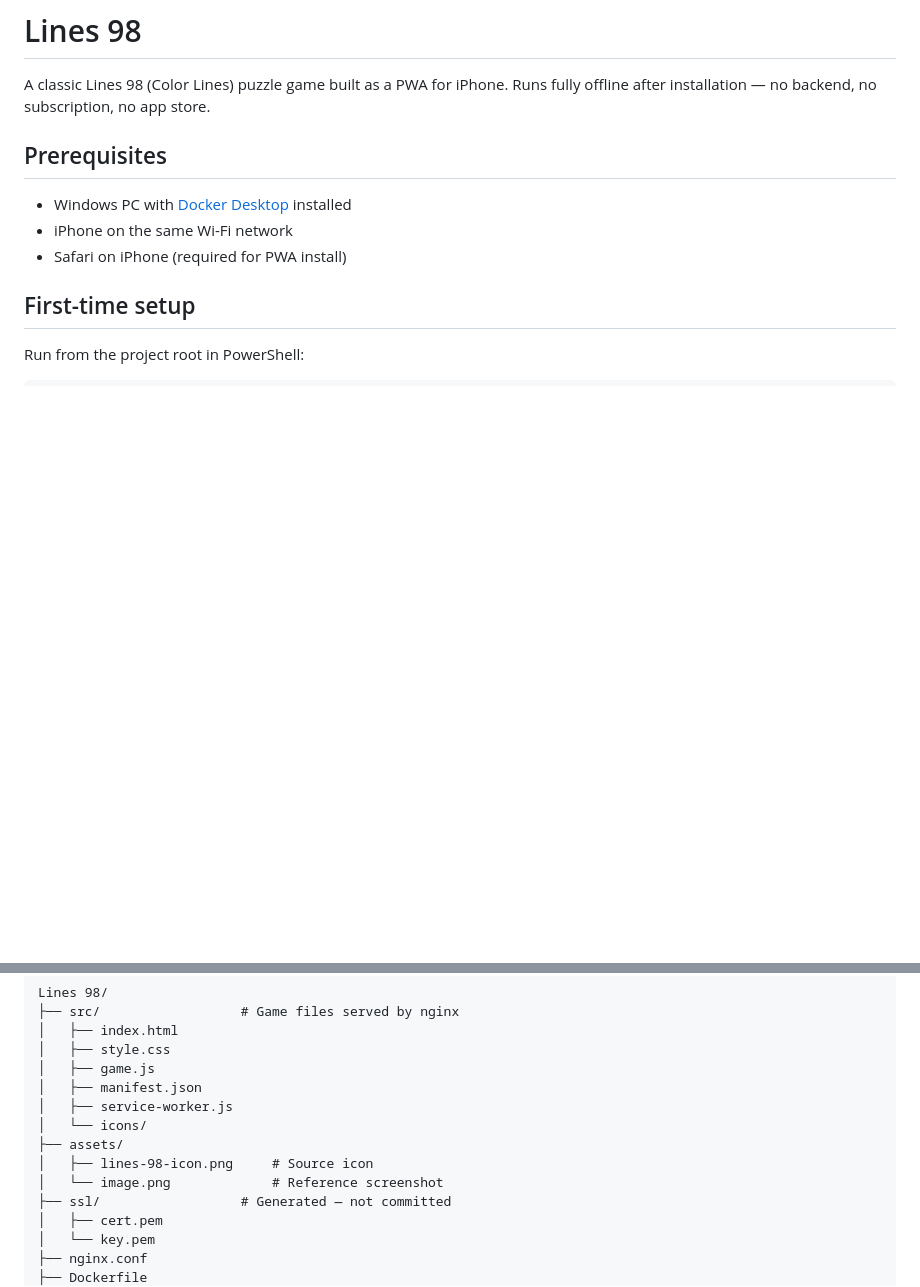
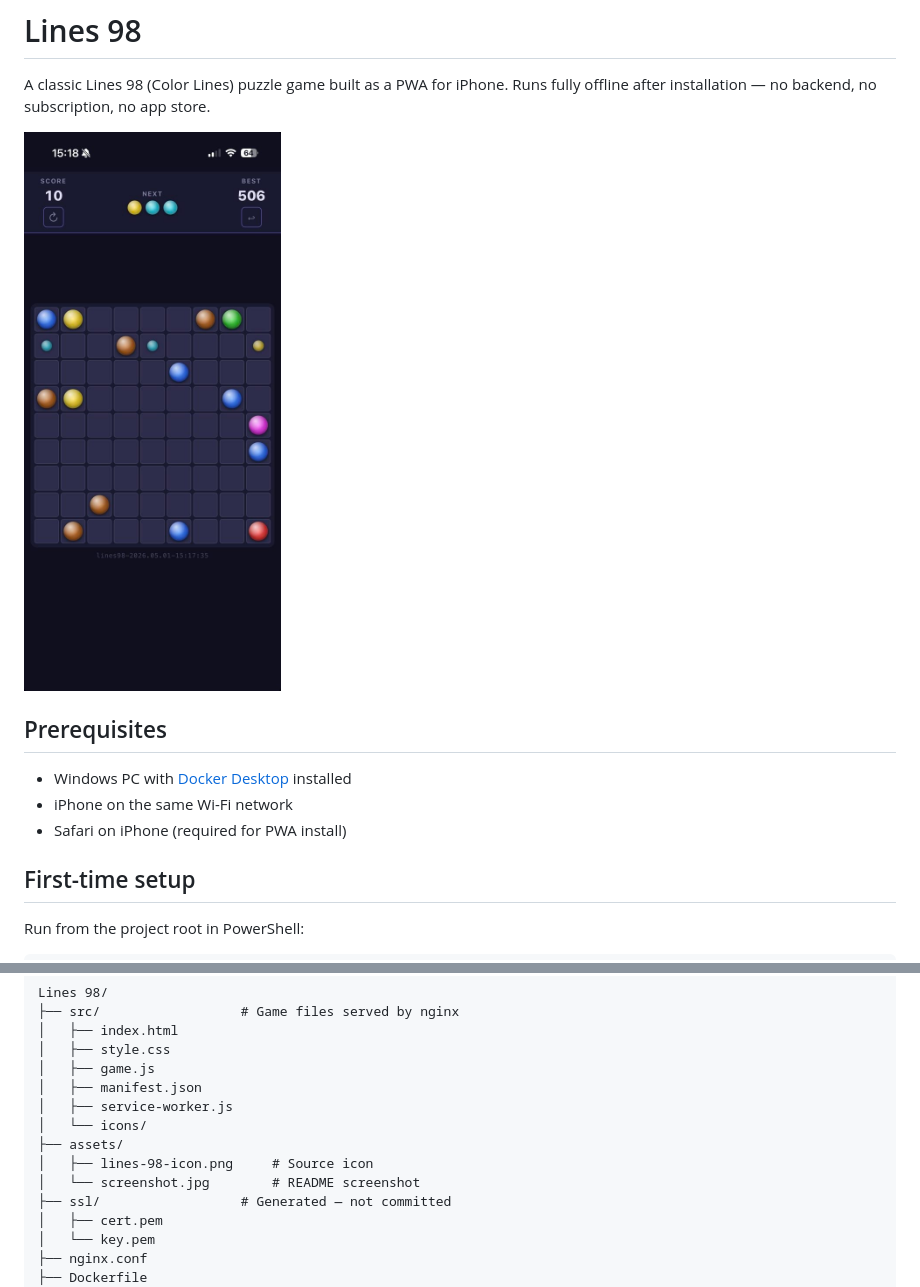
Before and after one commit to Ilia-Tychinin/Lines98, a Markdown page: README.md, 2 parts joined by grey strips. Rendered like a GitHub page; pictures changed too: assets/screenshot.jpg (added); blank space fills up the shorter version.

Commit message:
Fixed colors, added screenshot.

```diff
--- a/README.md
+++ b/README.md
@@ -1,6 +1,8 @@
 # Lines 98
 
 A classic Lines 98 (Color Lines) puzzle game built as a PWA for iPhone. Runs fully offline after installation — no backend, no subscription, no app store.
+
+<img src="assets/screenshot.jpg" width="300" alt="Lines 98 running on iPhone">
 
 ## Prerequisites
 
@@ -93,7 +95,7 @@ Lines 98/
 │   └── icons/
 ├── assets/
 │   ├── lines-98-icon.png     # Source icon
-│   └── image.png             # Reference screenshot
+│   └── screenshot.jpg        # README screenshot
 ├── ssl/                  # Generated — not committed
 │   ├── cert.pem
 │   └── key.pem
```
Also changed, not shown: 3 other files.
